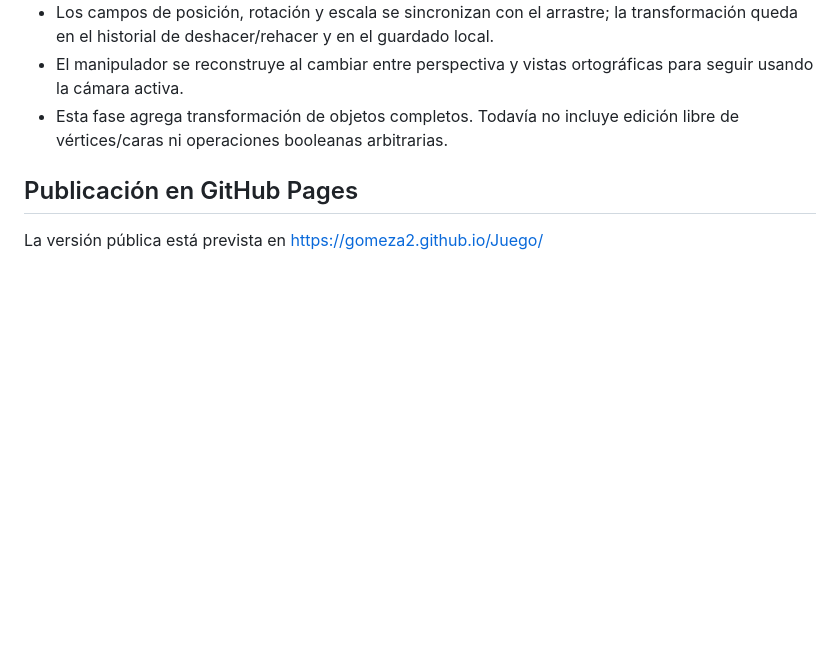
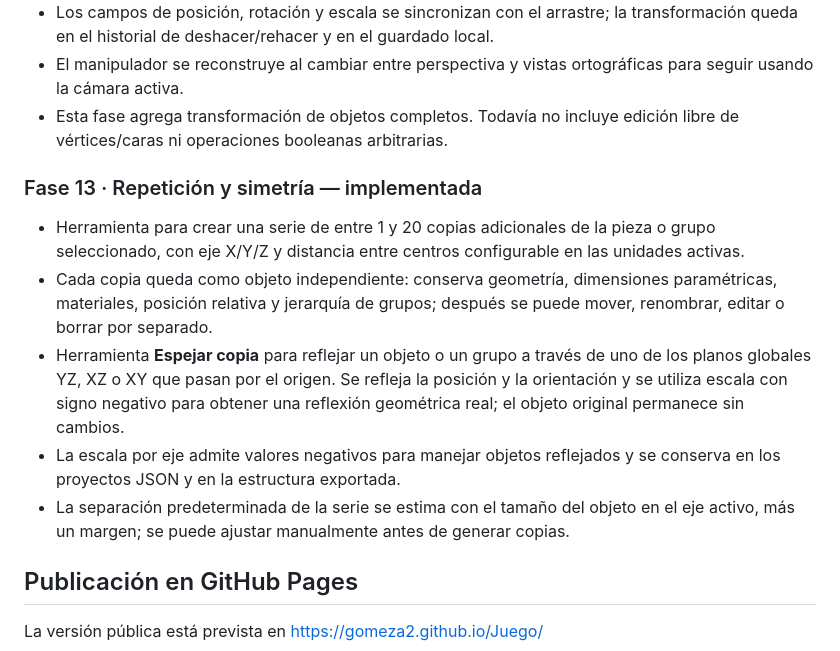
Before and after one commit to gomeza2/Juego, a Markdown page: README.md, the part around the change. Drawn GitHub-style; blank space fills up the shorter version.

Commit message:
Document array duplication and mirror modeling phase 13

```diff
--- a/README.md
+++ b/README.md
@@ -111,6 +111,14 @@ Si el endpoint no está configurado, el asistente local y todas las herramientas
 - El manipulador se reconstruye al cambiar entre perspectiva y vistas ortográficas para seguir usando la cámara activa.
 - Esta fase agrega transformación de objetos completos. Todavía no incluye edición libre de vértices/caras ni operaciones booleanas arbitrarias.
 
+
+### Fase 13 · Repetición y simetría — implementada
+- Herramienta para crear una serie de entre 1 y 20 copias adicionales de la pieza o grupo seleccionado, con eje X/Y/Z y distancia entre centros configurable en las unidades activas.
+- Cada copia queda como objeto independiente: conserva geometría, dimensiones paramétricas, materiales, posición relativa y jerarquía de grupos; después se puede mover, renombrar, editar o borrar por separado.
+- Herramienta **Espejar copia** para reflejar un objeto o un grupo a través de uno de los planos globales YZ, XZ o XY que pasan por el origen. Se refleja la posición y la orientación y se utiliza escala con signo negativo para obtener una reflexión geométrica real; el objeto original permanece sin cambios.
+- La escala por eje admite valores negativos para manejar objetos reflejados y se conserva en los proyectos JSON y en la estructura exportada.
+- La separación predeterminada de la serie se estima con el tamaño del objeto en el eje activo, más un margen; se puede ajustar manualmente antes de generar copias.
+
 ## Publicación en GitHub Pages
 
 La versión pública está prevista en https://gomeza2.github.io/Juego/
```
